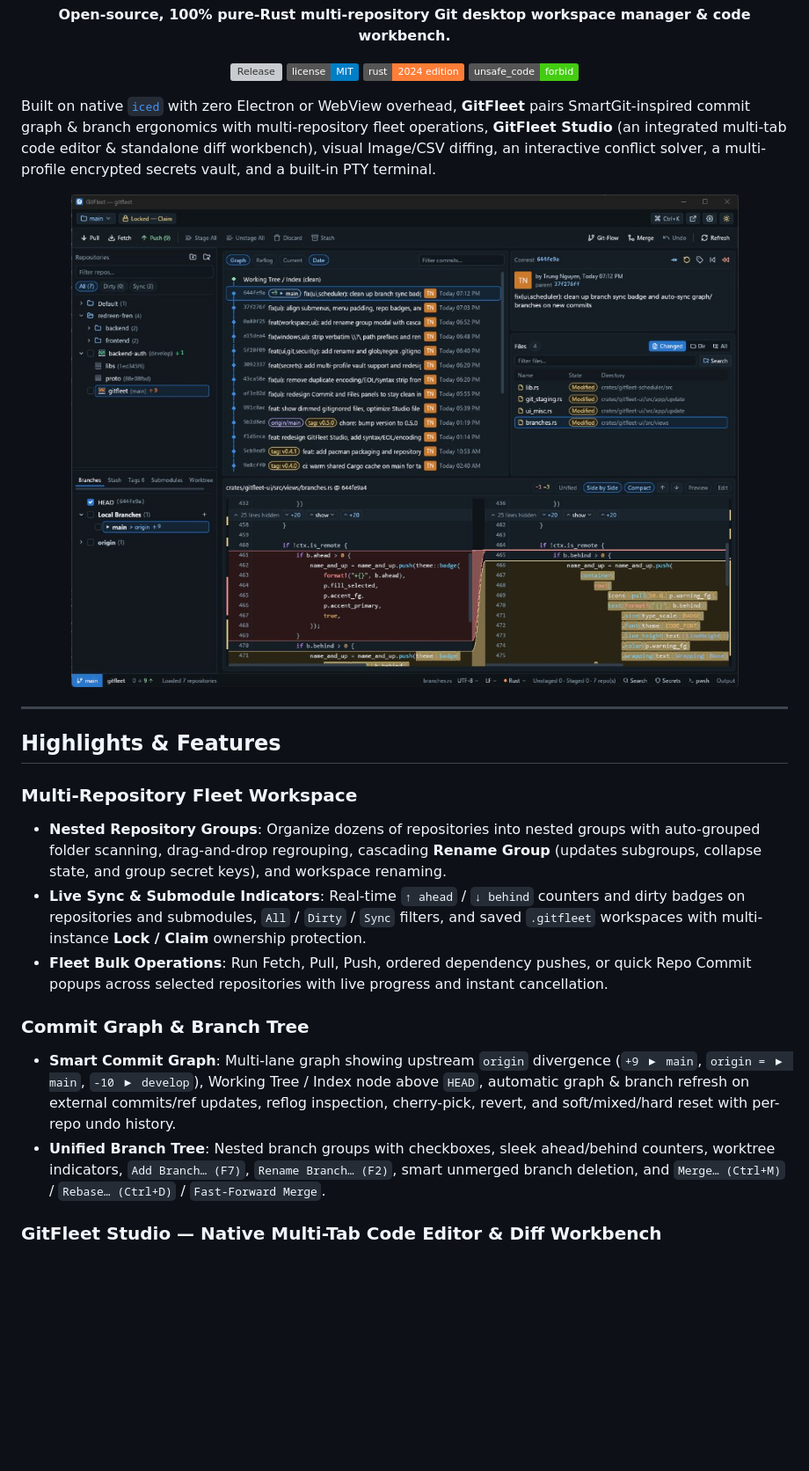
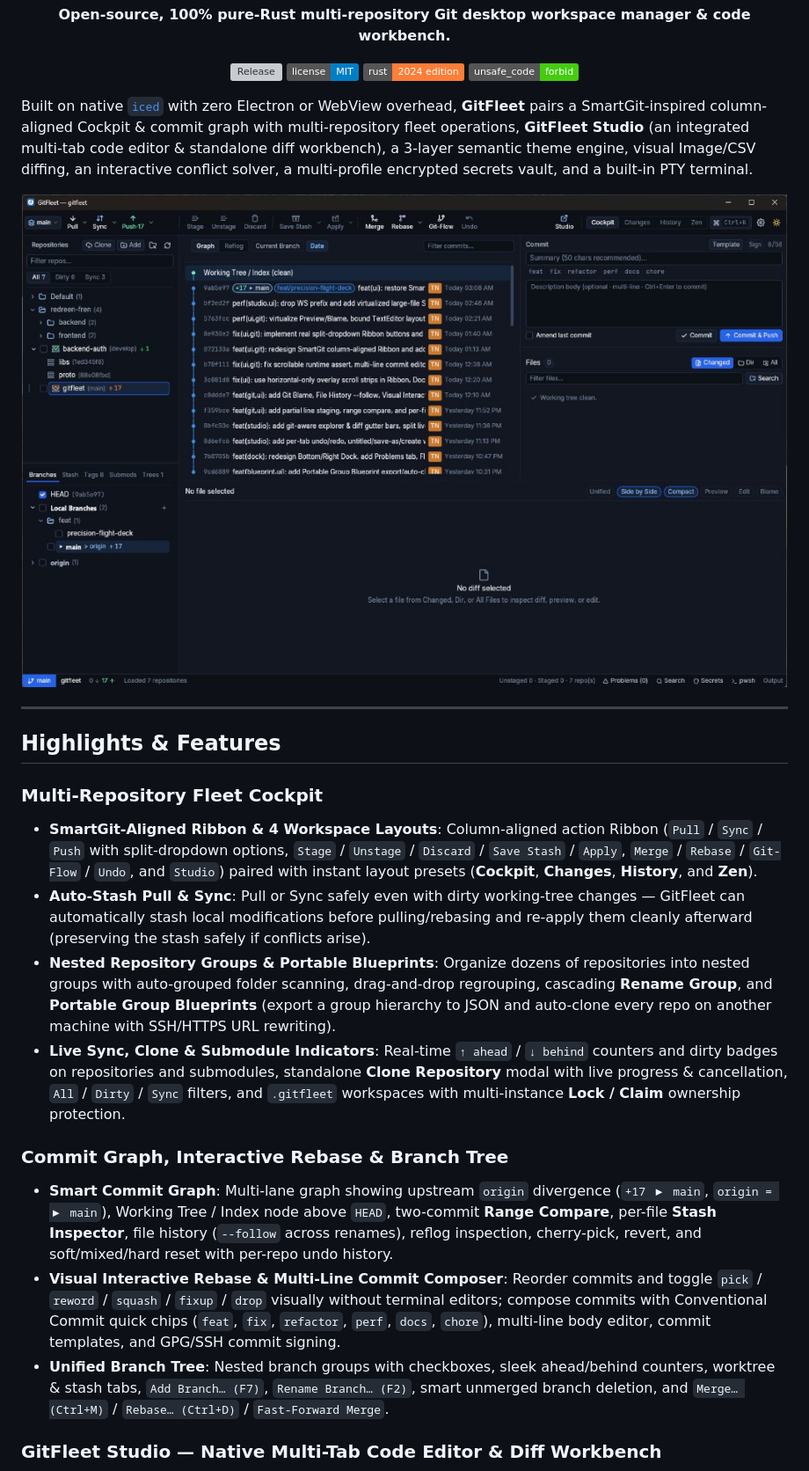
Before and after one commit to ioz-labs/gitfleet, a Markdown page: README.md, the part around one of its changes. Shown at 88% size. Drawn GitHub-style; pictures changed too: assets/screenshots/gitfleet-workspace.jpg; badges without logos; blank space fills up the shorter version; grey boxes are pictures that could not be loaded.

Commit message:
chore(release): update README UI previews and bump version to 0.7.0

```diff
--- a/README.md
+++ b/README.md
@@ -15,6 +15,6 @@
   <a href="#architecture"><img src="https://img.shields.io/badge/unsafe__code-forbid-brightgreen.svg" alt="unsafe_code forbid" /></a>
 </p>
 
-Built on native [`iced`](https://github.com/iced-rs/iced) with zero Electron or WebView overhead, **GitFleet** pairs SmartGit-inspired commit graph & branch ergonomics with multi-repository fleet operations, **GitFleet Studio** (an integrated multi-tab code editor & standalone diff workbench), visual Image/CSV diffing, an interactive conflict solver, a multi-profile encrypted secrets vault, and a built-in PTY terminal.
+Built on native [`iced`](https://github.com/iced-rs/iced) with zero Electron or WebView overhead, **GitFleet** pairs a SmartGit-inspired column-aligned Cockpit & commit graph with multi-repository fleet operations, **GitFleet Studio** (an integrated multi-tab code editor & standalone diff workbench), a 3-layer semantic theme engine, visual Image/CSV diffing, an interactive conflict solver, a multi-profile encrypted secrets vault, and a built-in PTY terminal.
 
 <p align="center">
@@ -25,14 +25,16 @@ Built on native [`iced`](https://github.com/iced-rs/iced) with zero Electron or
 
 ## Highlights & Features
 
-### Multi-Repository Fleet Workspace
-- **Nested Repository Groups**: Organize dozens of repositories into nested groups with auto-grouped folder scanning, drag-and-drop regrouping, cascading **Rename Group** (updates subgroups, collapse state, and group secret keys), and workspace renaming.
-- **Live Sync & Submodule Indicators**: Real-time `↑ ahead` / `↓ behind` counters and dirty badges on repositories and submodules, `All` / `Dirty` / `Sync` filters, and saved `.gitfleet` workspaces with multi-instance **Lock / Claim** ownership protection.
-- **Fleet Bulk Operations**: Run Fetch, Pull, Push, ordered dependency pushes, or quick Repo Commit popups across selected repositories with live progress and instant cancellation.
+### Multi-Repository Fleet Cockpit
+- **SmartGit-Aligned Ribbon & 4 Workspace Layouts**: Column-aligned action Ribbon (`Pull` / `Sync` / `Push` with split-dropdown options, `Stage` / `Unstage` / `Discard` / `Save Stash` / `Apply`, `Merge` / `Rebase` / `Git-Flow` / `Undo`, and `Studio`) paired with instant layout presets (**Cockpit**, **Changes**, **History**, and **Zen**).
+- **Auto-Stash Pull & Sync**: Pull or Sync safely even with dirty working-tree changes — GitFleet can automatically stash local modifications before pulling/rebasing and re-apply them cleanly afterward (preserving the stash safely if conflicts arise).
+- **Nested Repository Groups & Portable Blueprints**: Organize dozens of repositories into nested groups with auto-grouped folder scanning, drag-and-drop regrouping, cascading **Rename Group**, and **Portable Group Blueprints** (export a group hierarchy to JSON and auto-clone every repo on another machine with SSH/HTTPS URL rewriting).
+- **Live Sync, Clone & Submodule Indicators**: Real-time `↑ ahead` / `↓ behind` counters and dirty badges on repositories and submodules, standalone **Clone Repository** modal with live progress & cancellation, `All` / `Dirty` / `Sync` filters, and `.gitfleet` workspaces with multi-instance **Lock / Claim** ownership protection.
 
-### Commit Graph & Branch Tree
-- **Smart Commit Graph**: Multi-lane graph showing upstream `origin` divergence (`+9 ▶ main`, `origin = ▶ main`, `-10 ▶ develop`), Working Tree / Index node above `HEAD`, automatic graph & branch refresh on external commits/ref updates, reflog inspection, cherry-pick, revert, and soft/mixed/hard reset with per-repo undo history.
-- **Unified Branch Tree**: Nested branch groups with checkboxes, sleek ahead/behind counters, worktree indicators, `Add Branch… (F7)`, `Rename Branch… (F2)`, smart unmerged branch deletion, and `Merge… (Ctrl+M)` / `Rebase… (Ctrl+D)` / `Fast-Forward Merge`.
+### Commit Graph, Interactive Rebase & Branch Tree
+- **Smart Commit Graph**: Multi-lane graph showing upstream `origin` divergence (`+17 ▶ main`, `origin = ▶ main`), Working Tree / Index node above `HEAD`, two-commit **Range Compare**, per-file **Stash Inspector**, file history (`--follow` across renames), reflog inspection, cherry-pick, revert, and soft/mixed/hard reset with per-repo undo history.
+- **Visual Interactive Rebase & Multi-Line Commit Composer**: Reorder commits and toggle `pick` / `reword` / `squash` / `fixup` / `drop` visually without terminal editors; compose commits with Conventional Commit quick chips (`feat`, `fix`, `refactor`, `perf`, `docs`, `chore`), multi-line body editor, commit templates, and GPG/SSH commit signing.
+- **Unified Branch Tree**: Nested branch groups with checkboxes, sleek ahead/behind counters, worktree & stash tabs, `Add Branch… (F7)`, `Rename Branch… (F2)`, smart unmerged branch deletion, and `Merge… (Ctrl+M)` / `Rebase… (Ctrl+D)` / `Fast-Forward Merge`.
 
 ### GitFleet Studio — Native Multi-Tab Code Editor & Diff Workbench
 
```
Also changed, not shown: other parts of README.md (+30 -22 lines), assets/screenshots/gitfleet-studio.jpg, assets/screenshots/gitfleet-themes.jpg (added), 5 other files.
